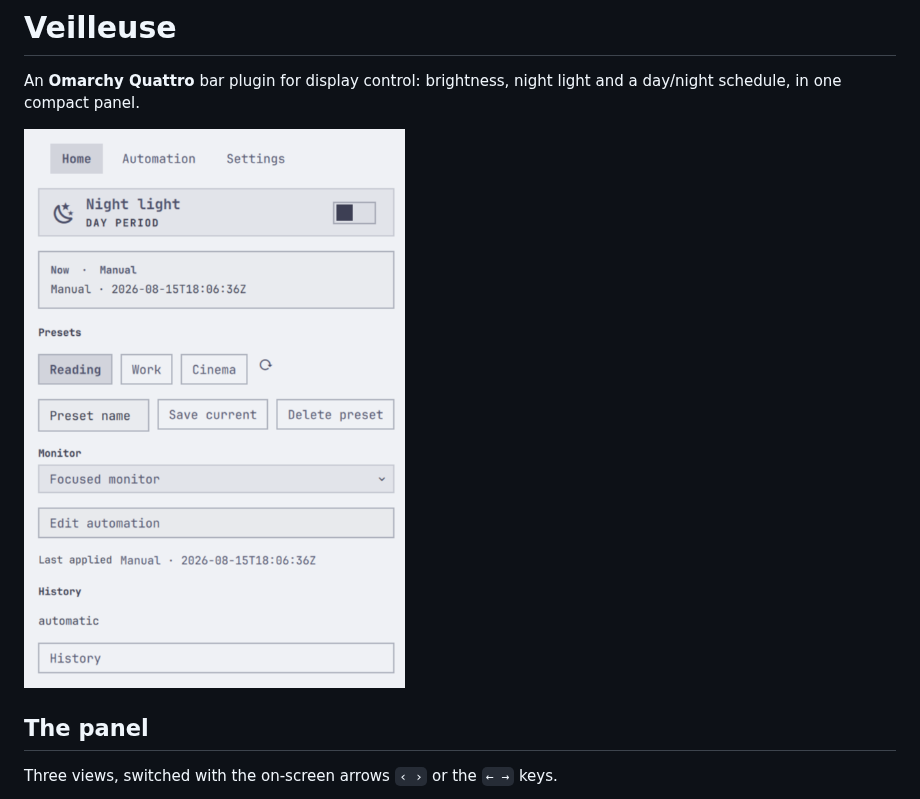
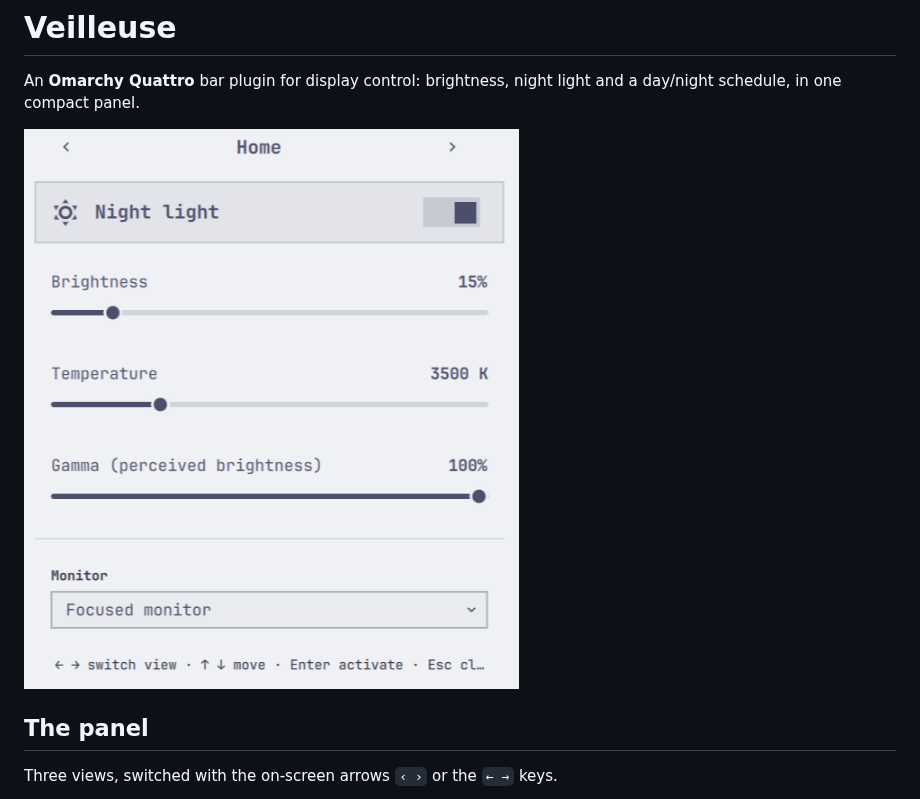
Before and after one commit to ZnOw01/Veilleuse, a Markdown page: README.md, the part around the change. GitHub-like rendering; pictures changed too: preview.png (deleted), previewv3.png (added).

Commit message:
docs: update preview image to v3

```diff
--- a/README.md
+++ b/README.md
@@ -3,7 +3,7 @@
 An **Omarchy Quattro** bar plugin for display control: brightness, night
 light and a day/night schedule, in one compact panel.
 
-![Veilleuse](preview.png)
+![Veilleuse](previewv3.png)
 
 ## The panel
 
```
Also changed, not shown: 1 other file.
